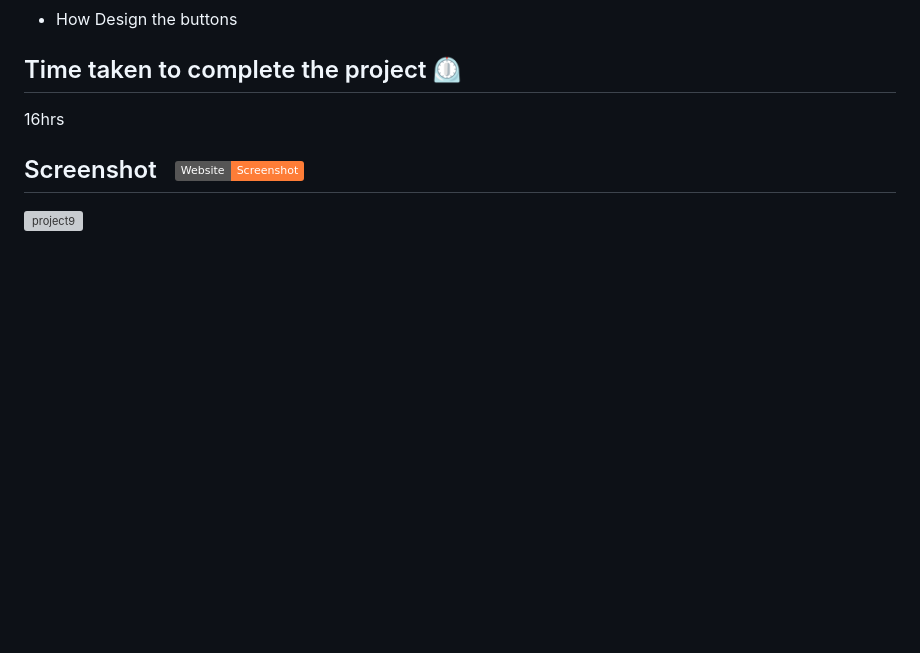
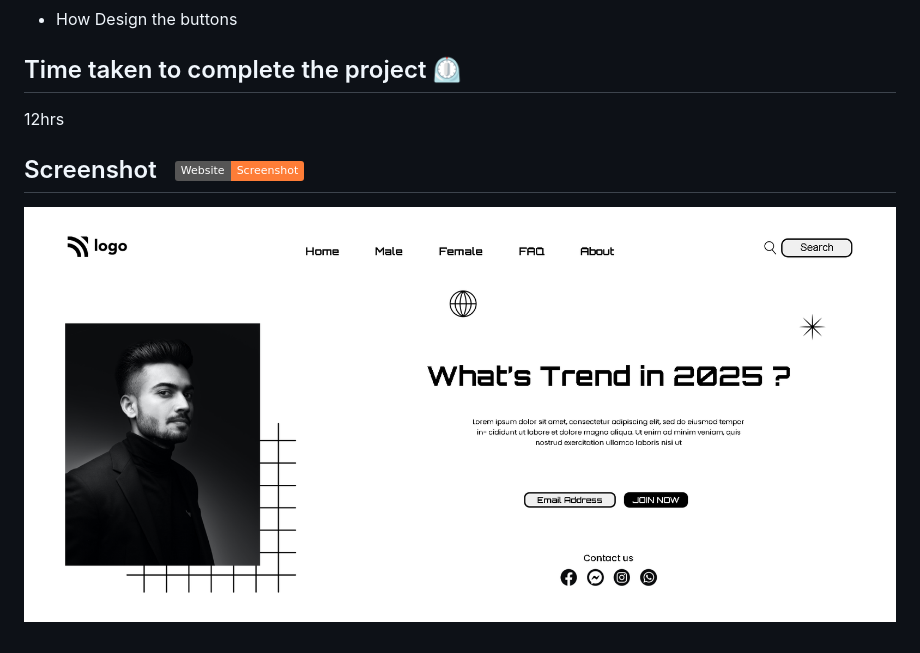
Before and after one commit to Ayesha152/Project-1, a Markdown page: Readme.md, the part around the change. Rendered like a GitHub page; pictures changed too: assets/screenshot.png (added); badges without logos; blank space fills up the shorter version; grey boxes are pictures that could not be loaded.

Commit message:
last update

```diff
--- a/Readme.md
+++ b/Readme.md
@@ -13,7 +13,7 @@
 
 ## Time taken to complete the project ⏲️
 
-16hrs
+12hrs
 
 ## Screenshot &nbsp; ![badge](https://img.shields.io/badge/Website-Screenshot-orange)
-![project9](./screen-shots/project9-screenshot.png)
+![project9](./assets/screenshot.png)
```
